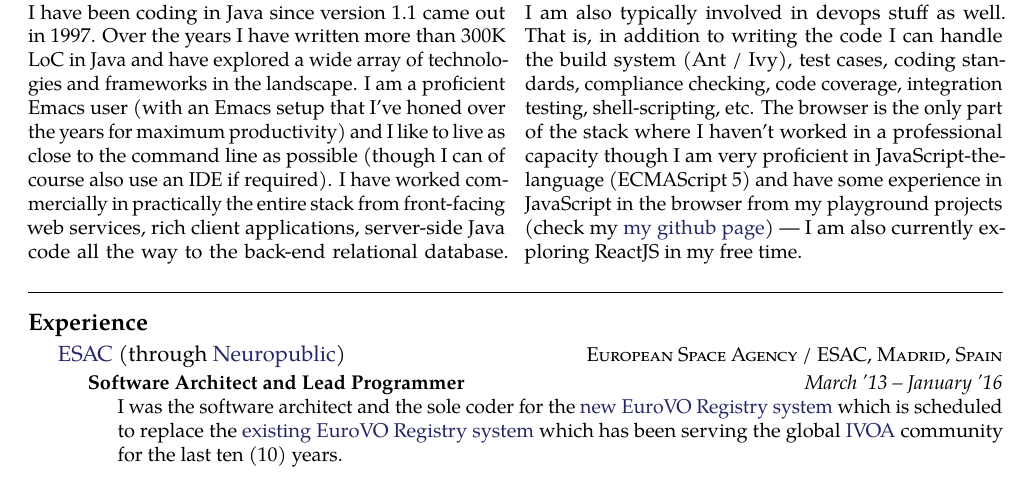
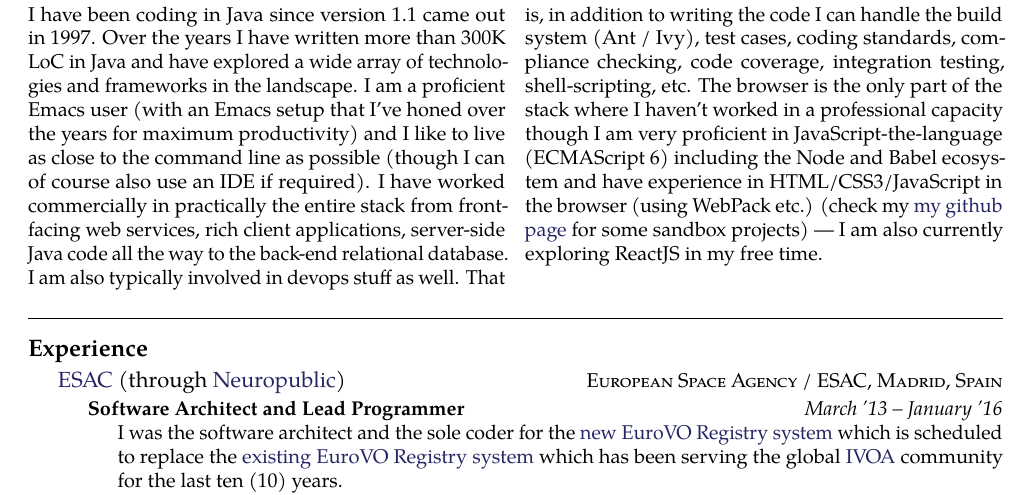
Before and after one commit to mperdikeas/mperdikeas.github.com, a LaTeX CV (CVs/cies-resume/cv-mperdikeas.tex): part of page 1 of 4, cut so that both start at the same text. Compiled offline with pdfLaTeX.

Commit message:
cv onto home page

```diff
--- a/CVs/cies-resume/cv-mperdikeas.tex
+++ b/CVs/cies-resume/cv-mperdikeas.tex
@@ -67,9 +67,10 @@ menelaos.perdikeas \textit{(Skype)}\bull % Your phone number(s) and Skype userna
   handle the build system (Ant / Ivy), test cases, coding standards, compliance checking, code coverage,
   integration testing, shell-scripting, etc.
   The browser is the only part of the stack where I haven't worked in a professional capacity
-  though I am very proficient in JavaScript-the-language (ECMAScript 5) and have
-  some experience in JavaScript in the browser from my playground
-  projects (check my \href{http://mperdikeas.github.com}{my github page}) --- I am also currently exploring ReactJS in my free time.
+  though I am very proficient in JavaScript-the-language (ECMAScript 6) including
+  the Node and Babel ecosystem and have
+  experience in HTML/CSS3/JavaScript in the browser (using WebPack etc.)
+  (check my \href{http://mperdikeas.github.com}{my github page} for some sandbox projects) --- I am also currently exploring ReactJS in my free time.
 
 \end{multicols}
 
```
Also changed, not shown: cv-mperdikeas.pdf (added), 1 other file.
